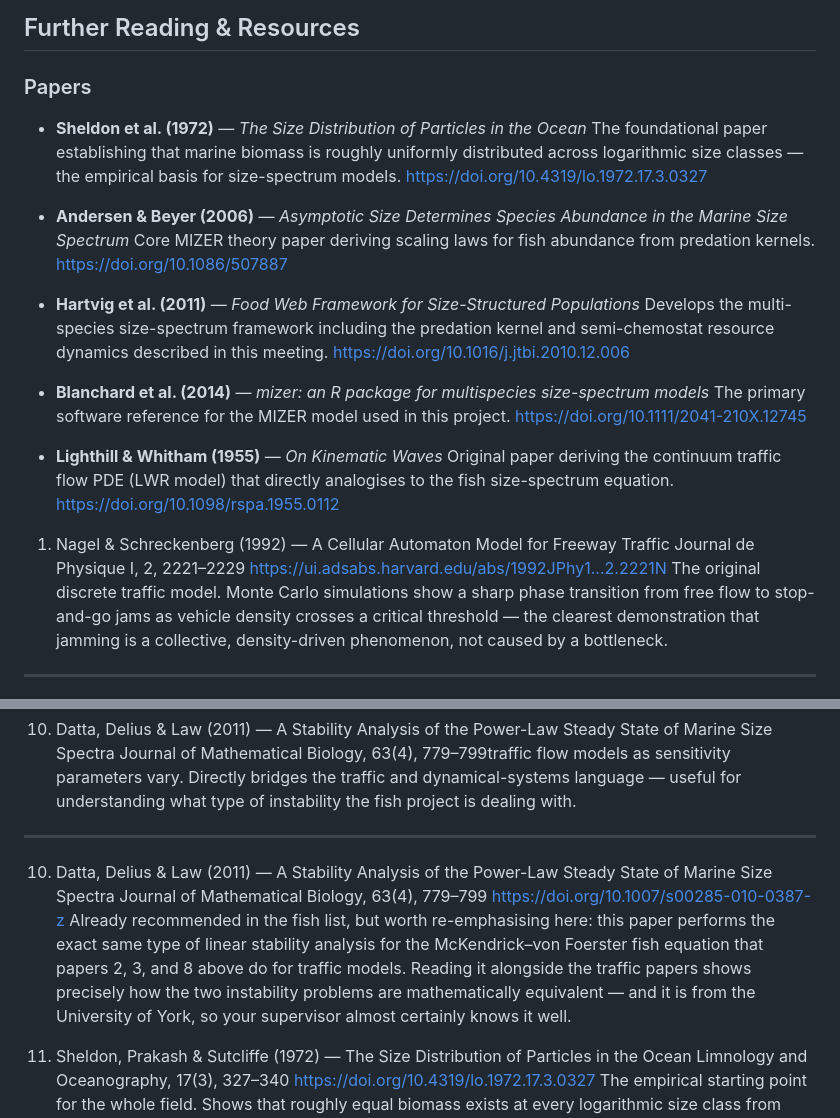
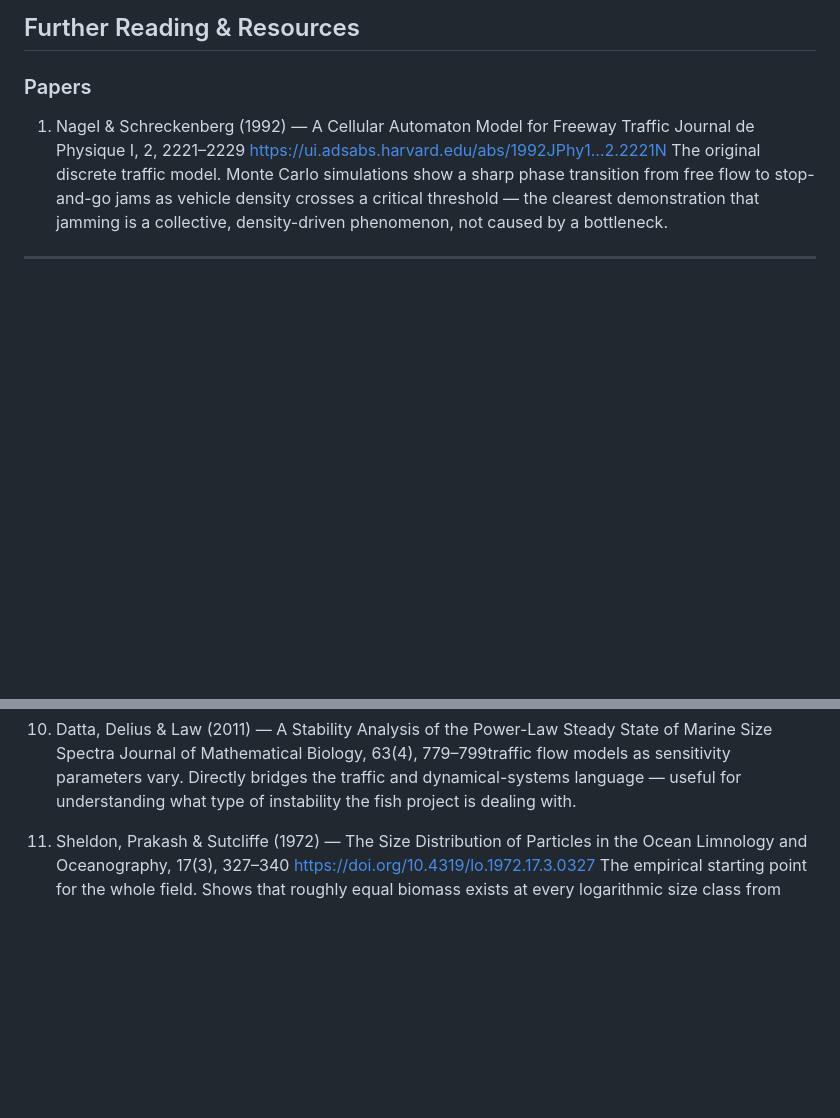
Before and after one commit to gustavdelius/Modelling-the-flow-of-biomass-in-marine-ecosystems-for-sustainable-and-productive-fisheries, a Markdown page: Further_Reading.md, 2 parts joined by grey strips. GitHub-like rendering; blank space fills up the shorter version.

Commit message:
Revise Further Reading section by removing outdated papers
Removed several papers from the Further Reading section, including foundational and software references related to marine size spectrum models. Updated the remaining entries for clarity and relevance.

```diff
--- a/Further_Reading.md
+++ b/Further_Reading.md
@@ -1,26 +1,6 @@
 ## Further Reading & Resources
 
 ### Papers
-
-- **Sheldon et al. (1972)** — *The Size Distribution of Particles in the Ocean*
-  The foundational paper establishing that marine biomass is roughly uniformly distributed across logarithmic size classes — the empirical basis for size-spectrum models.
-  <https://doi.org/10.4319/lo.1972.17.3.0327>
-
-- **Andersen & Beyer (2006)** — *Asymptotic Size Determines Species Abundance in the Marine Size Spectrum*
-  Core MIZER theory paper deriving scaling laws for fish abundance from predation kernels.
-  <https://doi.org/10.1086/507887>
-
-- **Hartvig et al. (2011)** — *Food Web Framework for Size-Structured Populations*
-  Develops the multi-species size-spectrum framework including the predation kernel and semi-chemostat resource dynamics described in this meeting.
-  <https://doi.org/10.1016/j.jtbi.2010.12.006>
-
-- **Blanchard et al. (2014)** — *mizer: an R package for multispecies size-spectrum models*
-  The primary software reference for the MIZER model used in this project.
-  <https://doi.org/10.1111/2041-210X.12745>
-
-- **Lighthill & Whitham (1955)** — *On Kinematic Waves*
-  Original paper deriving the continuum traffic flow PDE (LWR model) that directly analogises to the fish size-spectrum equation.
-  <https://doi.org/10.1098/rspa.1955.0112>
 
 
 
@@ -81,11 +61,7 @@ A more recent paper that explicitly proves the existence of Hopf bifurcations an
 10. Datta, Delius & Law (2011) — A Stability Analysis of the Power-Law Steady State of Marine Size Spectra
 Journal of Mathematical Biology, 63(4), 779–799traffic flow models as sensitivity parameters vary. Directly bridges the traffic and dynamical-systems language — useful for understanding what type of instability the fish project is dealing with.
 
----
-10. Datta, Delius & Law (2011) — A Stability Analysis of the Power-Law Steady State of Marine Size Spectra
-Journal of Mathematical Biology, 63(4), 779–799
-https://doi.org/10.1007/s00285-010-0387-z
-Already recommended in the fish list, but worth re-emphasising here: this paper performs the exact same type of linear stability analysis for the McKendrick–von Foerster fish equation that papers 2, 3, and 8 above do for traffic models. Reading it alongside the traffic papers shows precisely how the two instability problems are mathematically equivalent — and it is from the University of York, so your supervisor almost certainly knows it well.
+
 
 
 11. Sheldon, Prakash & Sutcliffe (1972) — The Size Distribution of Particles in the Ocean
```
